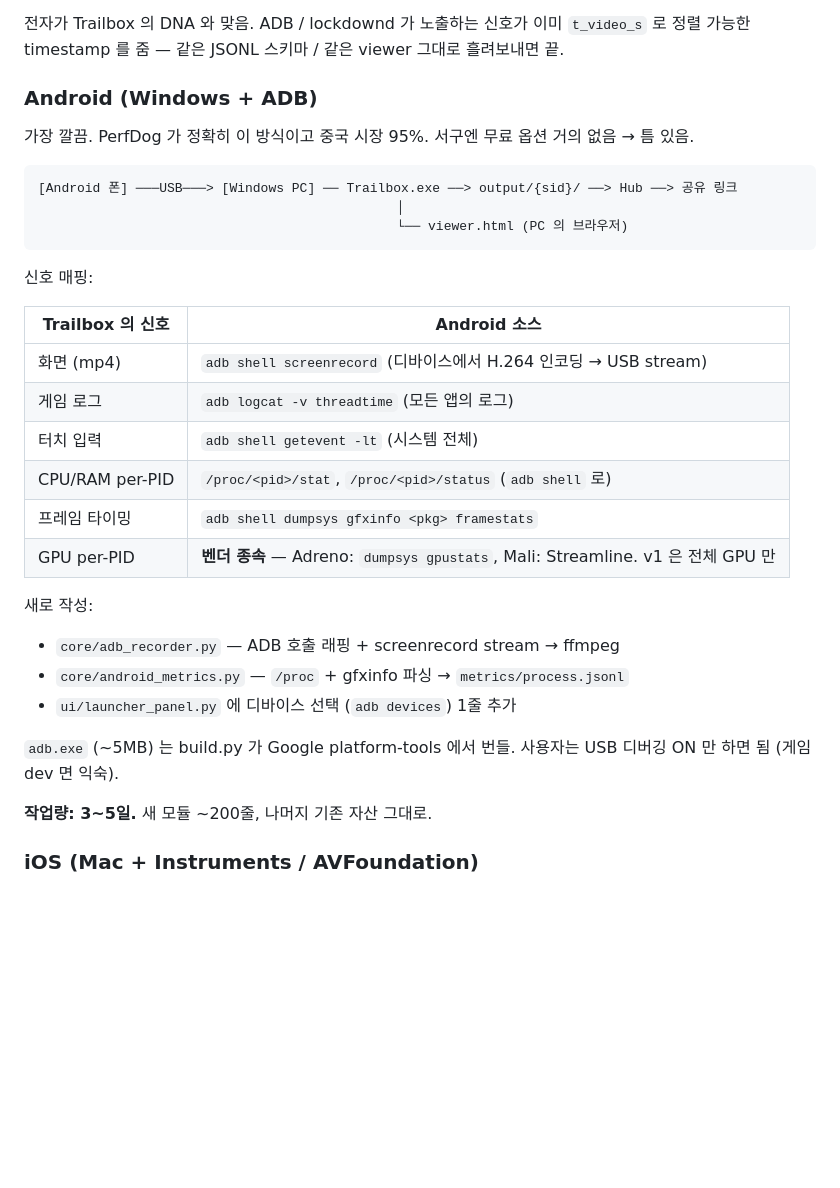
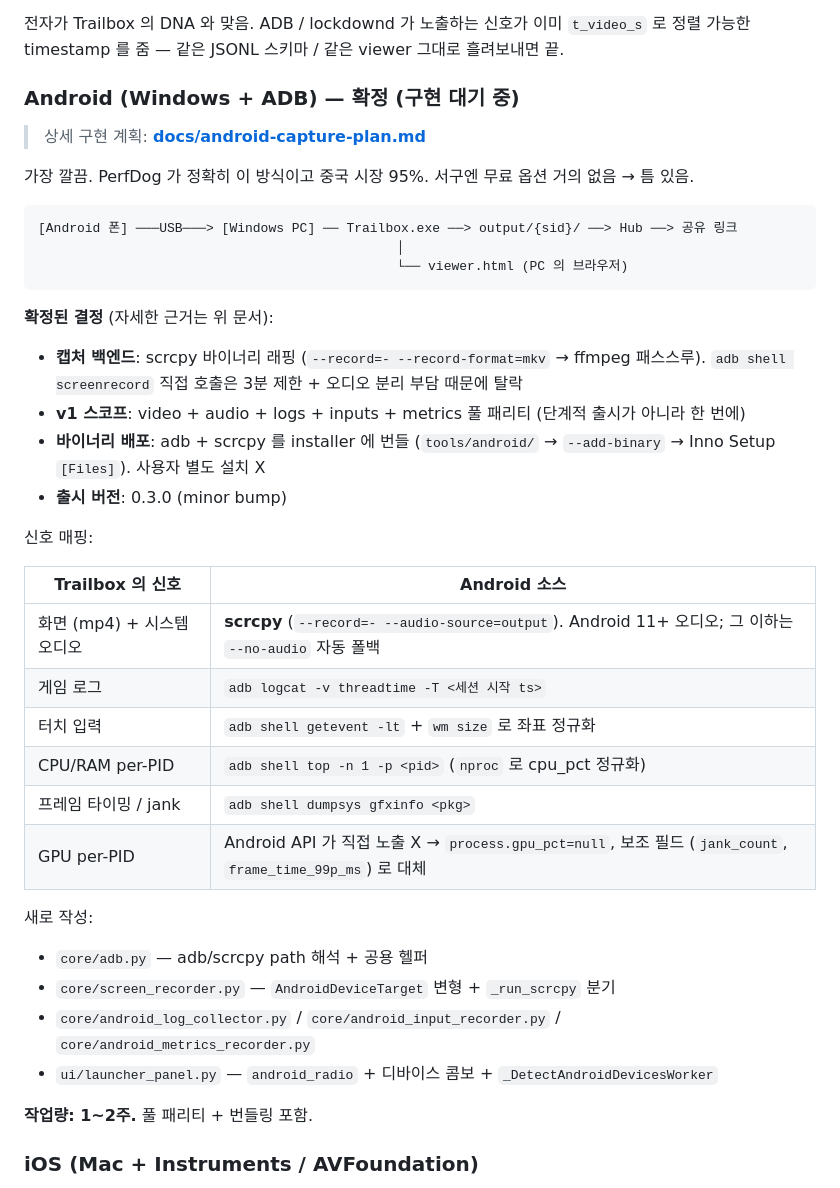
Before and after one commit to hgkim0105/trailbox, a Markdown page: ROADMAP.md, the part around one of its changes. Drawn GitHub-style; blank space fills up the shorter version.

````diff
--- a/ROADMAP.md
+++ b/ROADMAP.md
@@ -84,7 +84,9 @@ Hub 가 현재 노출하는 건 REST API + 공유 토큰 뷰어 (`/v/{token}/`)
 
 전자가 Trailbox 의 DNA 와 맞음. ADB / lockdownd 가 노출하는 신호가 이미 `t_video_s` 로 정렬 가능한 timestamp 를 줌 — 같은 JSONL 스키마 / 같은 viewer 그대로 흘려보내면 끝.
 
-### Android (Windows + ADB)
+### Android (Windows + ADB) — **확정 (구현 대기 중)**
+
+> 상세 구현 계획: **[docs/android-capture-plan.md](docs/android-capture-plan.md)**
 
 가장 깔끔. PerfDog 가 정확히 이 방식이고 중국 시장 95%. 서구엔 무료 옵션 거의 없음 → 틈 있음.
 
@@ -94,25 +96,31 @@ Hub 가 현재 노출하는 건 REST API + 공유 토큰 뷰어 (`/v/{token}/`)
                                               └── viewer.html (PC 의 브라우저)
 ```
 
+**확정된 결정** (자세한 근거는 위 문서):
+
+- **캡처 백엔드**: scrcpy 바이너리 래핑 (`--record=- --record-format=mkv` → ffmpeg 패스스루). `adb shell screenrecord` 직접 호출은 3분 제한 + 오디오 분리 부담 때문에 탈락
+- **v1 스코프**: video + audio + logs + inputs + metrics 풀 패리티 (단계적 출시가 아니라 한 번에)
+- **바이너리 배포**: adb + scrcpy 를 installer 에 번들 (`tools/android/` → `--add-binary` → Inno Setup `[Files]`). 사용자 별도 설치 X
+- **출시 버전**: 0.3.0 (minor bump)
+
 신호 매핑:
 
 | Trailbox 의 신호 | Android 소스 |
 |---|---|
-| 화면 (mp4) | `adb shell screenrecord` (디바이스에서 H.264 인코딩 → USB stream) |
-| 게임 로그 | `adb logcat -v threadtime` (모든 앱의 로그) |
-| 터치 입력 | `adb shell getevent -lt` (시스템 전체) |
-| CPU/RAM per-PID | `/proc/<pid>/stat`, `/proc/<pid>/status` (`adb shell` 로) |
-| 프레임 타이밍 | `adb shell dumpsys gfxinfo <pkg> framestats` |
-| GPU per-PID | **벤더 종속** — Adreno: `dumpsys gpustats`, Mali: Streamline. v1 은 전체 GPU 만 |
+| 화면 (mp4) + 시스템 오디오 | **scrcpy** (`--record=- --audio-source=output`). Android 11+ 오디오; 그 이하는 `--no-audio` 자동 폴백 |
+| 게임 로그 | `adb logcat -v threadtime -T <세션 시작 ts>` |
+| 터치 입력 | `adb shell getevent -lt` + `wm size` 로 좌표 정규화 |
+| CPU/RAM per-PID | `adb shell top -n 1 -p <pid>` (`nproc` 로 cpu_pct 정규화) |
+| 프레임 타이밍 / jank | `adb shell dumpsys gfxinfo <pkg>` |
+| GPU per-PID | Android API 가 직접 노출 X → `process.gpu_pct=null`, 보조 필드 (`jank_count`, `frame_time_99p_ms`) 로 대체 |
 
 새로 작성:
-- `core/adb_recorder.py` — ADB 호출 래핑 + screenrecord stream → ffmpeg
-- `core/android_metrics.py` — `/proc` + gfxinfo 파싱 → `metrics/process.jsonl`
-- `ui/launcher_panel.py` 에 디바이스 선택 (`adb devices`) 1줄 추가
+- `core/adb.py` — adb/scrcpy path 해석 + 공용 헬퍼
+- `core/screen_recorder.py` — `AndroidDeviceTarget` 변형 + `_run_scrcpy` 분기
+- `core/android_log_collector.py` / `core/android_input_recorder.py` / `core/android_metrics_recorder.py`
+- `ui/launcher_panel.py` — `android_radio` + 디바이스 콤보 + `_DetectAndroidDevicesWorker`
 
-`adb.exe` (~5MB) 는 build.py 가 Google platform-tools 에서 번들. 사용자는 USB 디버깅 ON 만 하면 됨 (게임 dev 면 익숙).
-
-**작업량: 3~5일.** 새 모듈 ~200줄, 나머지 기존 자산 그대로.
+**작업량: 1~2주.** 풀 패리티 + 번들링 포함.
 
 ### iOS (Mac + Instruments / AVFoundation)
 
````
Also changed, not shown: other parts of ROADMAP.md (+10 -10 lines), docs/android-capture-plan.md (added, +267 -0 lines).
